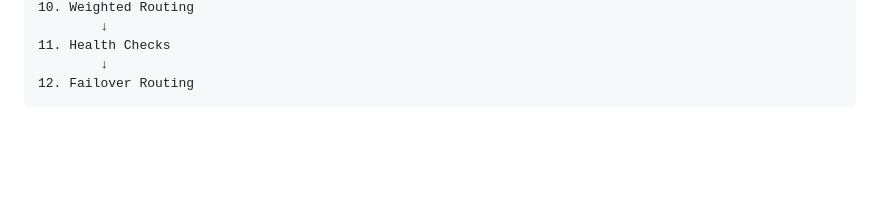
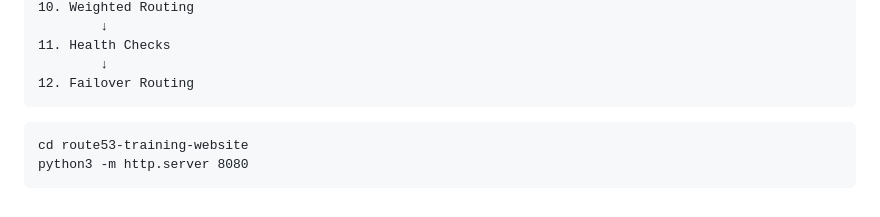
Before and after one commit to atulkamble/Route53, a Markdown page: README.md, the part around the change. GitHub-like rendering; blank space fills up the shorter version.

````diff
--- a/README.md
+++ b/README.md
@@ -767,3 +767,7 @@ curl -I http://www.atulkamble.in
         ↓
 12. Failover Routing
 ```
+```
+cd route53-training-website
+python3 -m http.server 8080
+```
````
